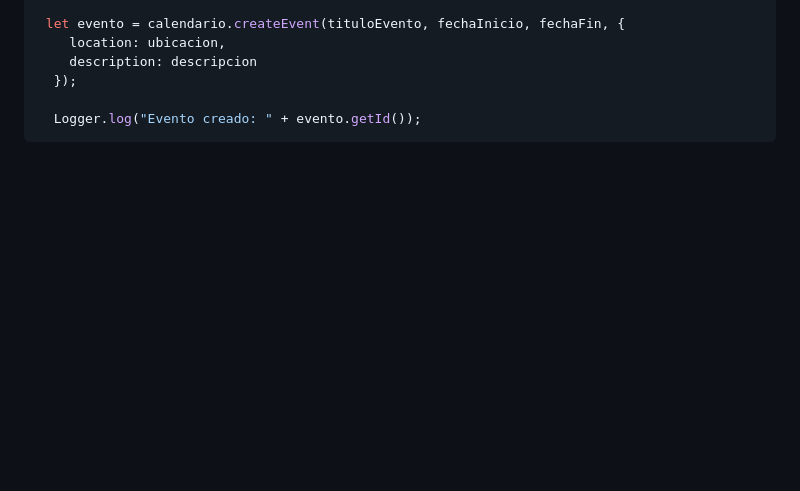
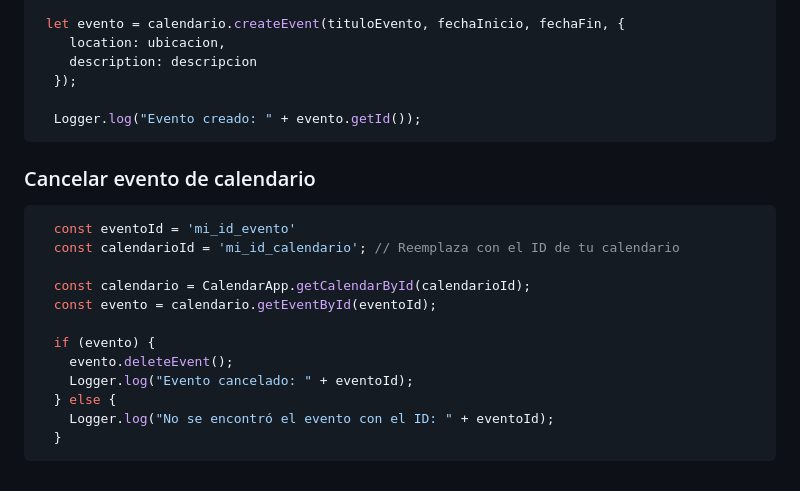
Before and after one commit to JuanDiazSoto/FB_GAS, a Markdown page: README.md, the part around the change. Rendered like a GitHub page; blank space fills up the shorter version.

````diff
--- a/README.md
+++ b/README.md
@@ -211,3 +211,18 @@ deberan crear un calendario en google calendar, ademas en la parte de configurac
 
   Logger.log("Evento creado: " + evento.getId());
 ```
+### Cancelar evento de calendario
+```javascript
+  const eventoId = 'mi_id_evento'
+  const calendarioId = 'mi_id_calendario'; // Reemplaza con el ID de tu calendario
+
+  const calendario = CalendarApp.getCalendarById(calendarioId);
+  const evento = calendario.getEventById(eventoId);
+
+  if (evento) {
+    evento.deleteEvent();
+    Logger.log("Evento cancelado: " + eventoId);
+  } else {
+    Logger.log("No se encontró el evento con el ID: " + eventoId);
+  }
+  ```
````
